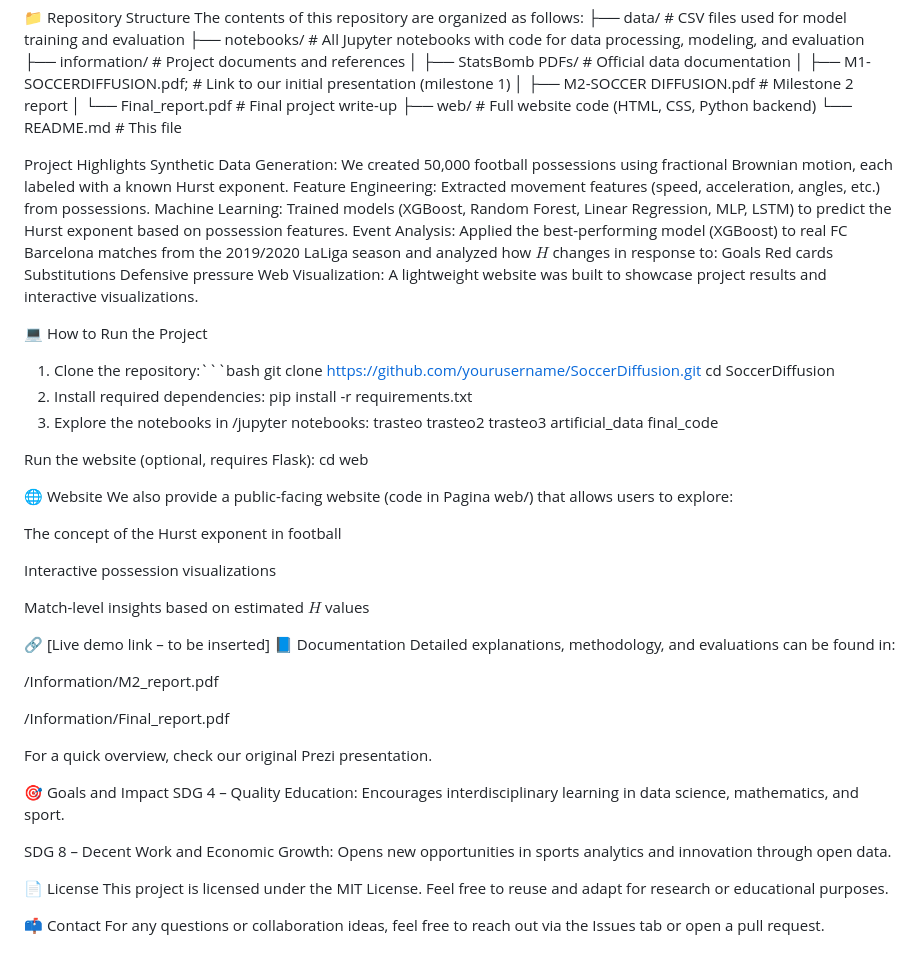
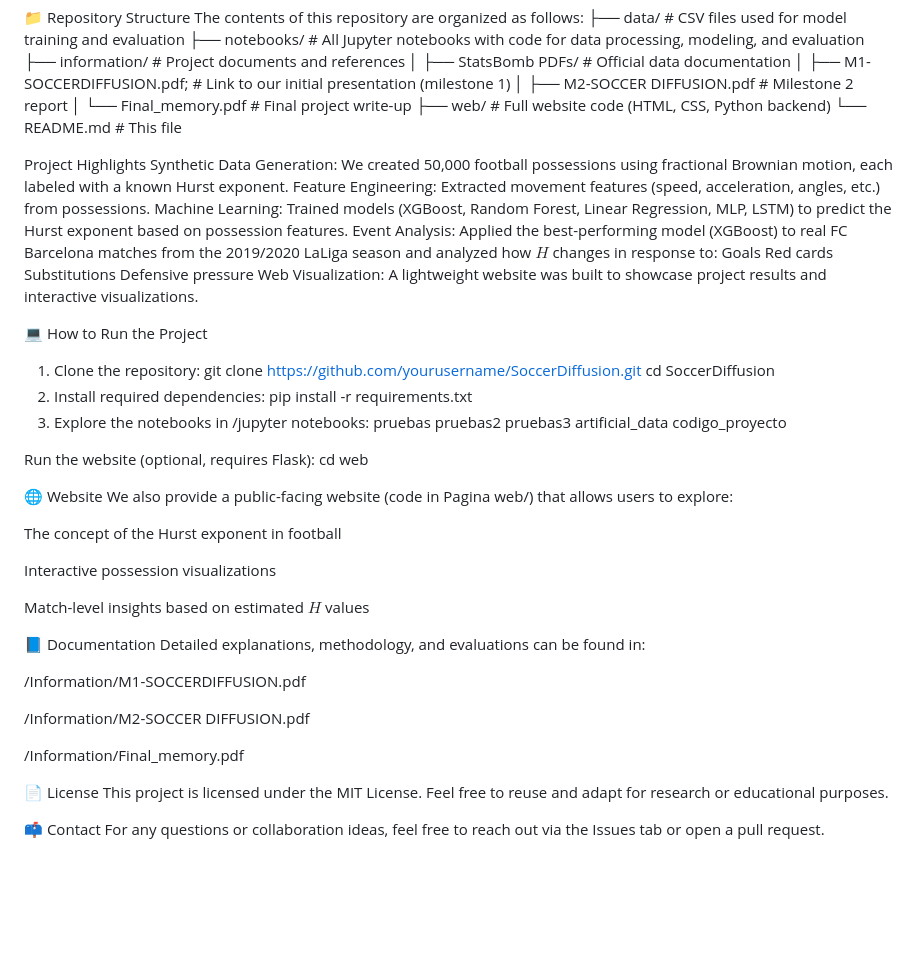
Before and after one commit to proyectsoccer/SoccerDiffusion, a Markdown page: README.md, the part around the change. Rendered like a GitHub page; blank space fills up the shorter version.

Commit message:
readme okey

````diff
--- a/README.md
+++ b/README.md
@@ -14,7 +14,7 @@ The contents of this repository are organized as follows:
 │ ├── StatsBomb PDFs/ # Official data documentation
 │ ├── M1-SOCCERDIFFUSION.pdf; # Link to our initial presentation (milestone 1)
 │ ├── M2-SOCCER DIFFUSION.pdf # Milestone 2 report
-│ └── Final_report.pdf # Final project write-up
+│ └── Final_memory.pdf # Final project write-up
 ├── web/ # Full website code (HTML, CSS, Python backend)
 └── README.md # This file
 
@@ -30,17 +30,17 @@ Defensive pressure
 Web Visualization: A lightweight website was built to showcase project results and interactive visualizations.
 
 💻 How to Run the Project
-1. Clone the repository:```bash
+1. Clone the repository:
    git clone https://github.com/yourusername/SoccerDiffusion.git
    cd SoccerDiffusion
 2. Install required dependencies:
    pip install -r requirements.txt
 3. Explore the notebooks in /jupyter notebooks:
-   trasteo
-   trasteo2
-   trasteo3
+   pruebas
+   pruebas2
+   pruebas3
    artificial_data
-   final_code
+   codigo_proyecto
 
 Run the website (optional, requires Flask):
 cd web
@@ -54,20 +54,14 @@ Interactive possession visualizations
 
 Match-level insights based on estimated $H$ values
 
-🔗 [Live demo link – to be inserted]
 📘 Documentation
 Detailed explanations, methodology, and evaluations can be found in:
 
-/Information/M2_report.pdf
+/Information/M1-SOCCERDIFFUSION.pdf
 
-/Information/Final_report.pdf
+/Information/M2-SOCCER DIFFUSION.pdf
 
-For a quick overview, check our original Prezi presentation.
-
-🎯 Goals and Impact
-SDG 4 – Quality Education: Encourages interdisciplinary learning in data science, mathematics, and sport.
-
-SDG 8 – Decent Work and Economic Growth: Opens new opportunities in sports analytics and innovation through open data.
+/Information/Final_memory.pdf
 
 📄 License
 This project is licensed under the MIT License. Feel free to reuse and adapt for research or educational purposes.
````
